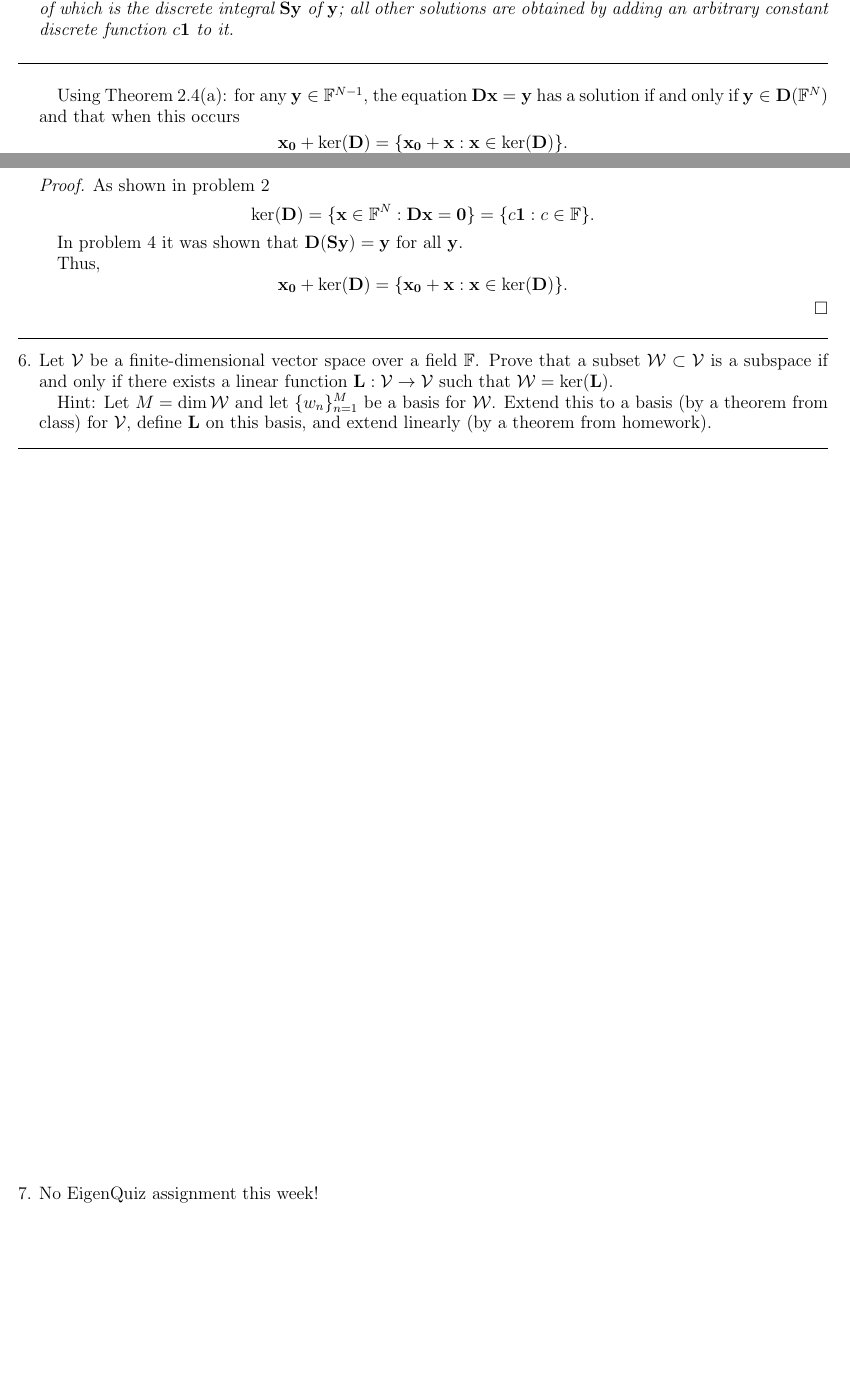
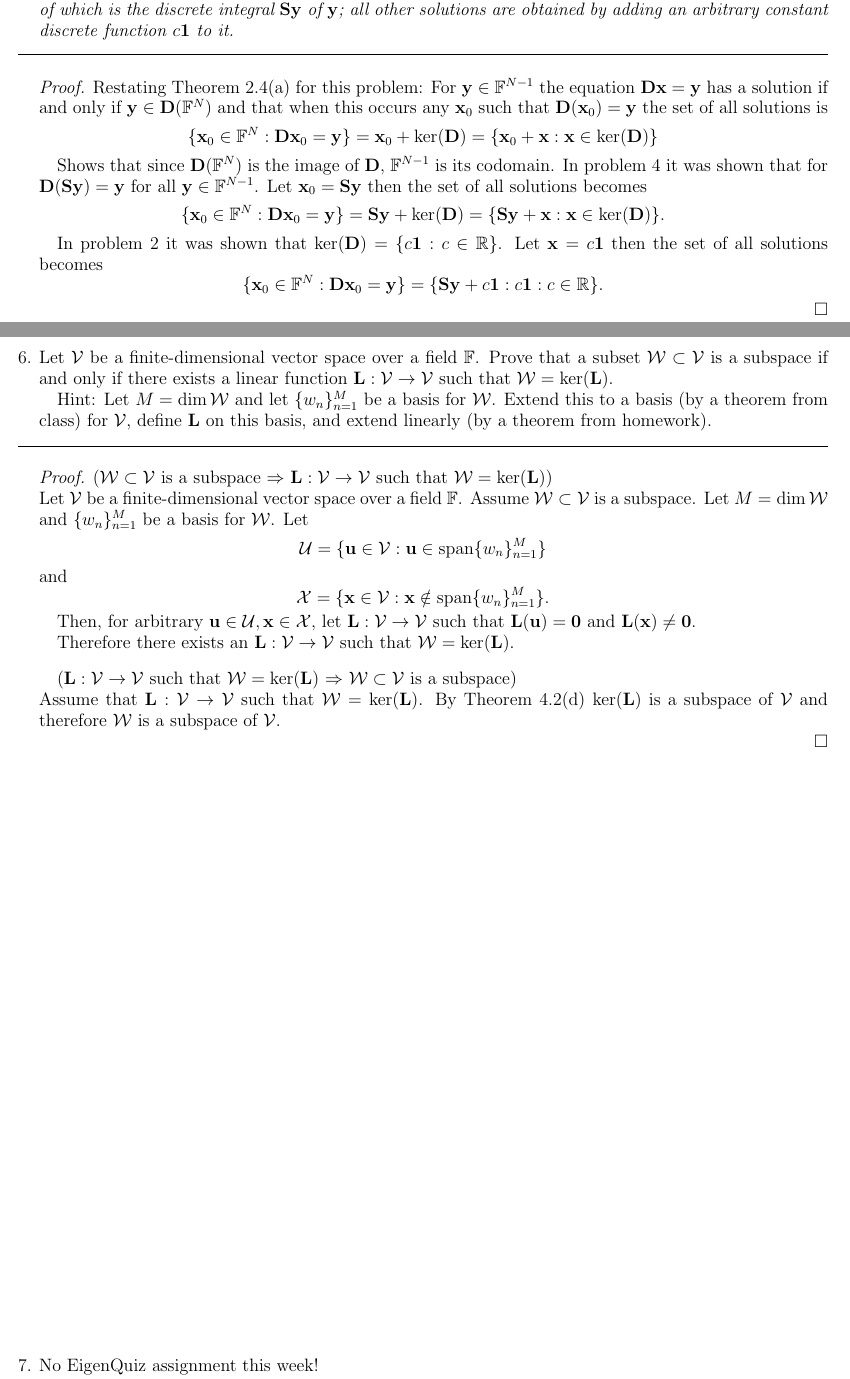
Before and after one commit to bhosley/Schoolwork, a LaTeX problem sheet (2022Q4 - Linear Algebra/HW4/HW4.tex): two parts of pages 3 and 4 of 4 before the commit and two parts of pages 4 and 5 of 5 after it, joined at a grey line, cut so that both start at the same text, the shorter picture padded with empty space. Compiled offline with pdfLaTeX.

Commit message:
Update HW4.tex

```diff
--- a/2022Q4 - Linear Algebra/HW4/HW4.tex
+++ b/2022Q4 - Linear Algebra/HW4/HW4.tex
@@ -257,44 +257,80 @@ all other solutions are obtained by adding an arbitrary constant discrete functi
 \hrule
 \bigskip
 
-Using Theorem 2.4(a):
-for any $\mathbf{y}\in\mathbb{F}^{N-1}$, the equation
-$\mathbf{D}\mathbf{x}=\mathbf{y}$ has a solution
-if and only if $\mathbf{y}\in\mathbf{D}(\mathbb{F}^N)$ and that when this occurs
-\[\mathbf{x_0} + \operatorname{ker}(\mathbf{D}) =
-	\{\mathbf{x_0} + \mathbf{x} : \mathbf{x}\in\operatorname{ker}(\mathbf{D})\}.\]
 
 \begin{proof}
-	As shown in problem 2
-	\begin{equation*}
-		\ker(\mathbf{D})
-		=\{\mathbf{x}\in\mathbb{F}^N: \mathbf{D}\mathbf{x}=\mathbf{0}\}
-		=\{c\mathbf{1}: c\in\mathbb{F}\}.
-	\end{equation*}
+	Restating Theorem 2.4(a) for this problem:
+	For $\mathbf{y}\in\mathbb{F}^{N-1}$ the equation
+	$\mathbf{D}\mathbf{x}=\mathbf{y}$ has a solution
+	if and only if $\mathbf{y}\in\mathbf{D}(\mathbb{F}^N)$ and that when this occurs
+	any $\mathbf{x}_0$ such that $\mathbf{D}(\mathbf{x}_0) = \mathbf{y}$ the set of all solutions is
+	\[
+	\{\mathbf{x}_0\in\mathbb{F}^N: \mathbf{D}\mathbf{x}_0=\mathbf{y}\} =
+	\mathbf{x}_0 + \ker(\mathbf{D}) =
+	\{\mathbf{x}_0 + \mathbf{x} : \mathbf{x}\in\operatorname{ker}(\mathbf{D})\}
+	\]
 
+	Shows that since $\mathbf{D}(\mathbb{F}^N)$ is the image of $\mathbf{D}$, $\mathbb{F}^{N-1}$ is its codomain.
+%
+	In problem 4 it was shown that for
+	$\mathbf{D}(\mathbf{Sy})=\mathbf{y}$ for all $\mathbf{y}\in\mathbb{F}^{N-1}$.
+	Let $\mathbf{x}_0 = \mathbf{Sy}$
+	then the set of all solutions becomes
+	\[
+	\{\mathbf{x}_0\in\mathbb{F}^N: \mathbf{D}\mathbf{x}_0=\mathbf{y}\} =
+	\mathbf{Sy} + \ker(\mathbf{D}) =
+	\{\mathbf{Sy} + \mathbf{x} : \mathbf{x}\in\operatorname{ker}(\mathbf{D})\}.
+	\]
 
-	In problem 4 it was shown that
-	$\mathbf{D}(\mathbf{Sy}) = \mathbf{y}$ for all $\mathbf{y}$.
+	In problem 2 it was shown that
+	\(\ker(\mathbf{D}) = \{c\mathbf{1}: c\in\mathbb{R}\}\).
+	Let $\mathbf{x} = c\mathbf{1}$
+	then the set of all solutions becomes
+	\[
+	\{\mathbf{x}_0\in\mathbb{F}^N: \mathbf{D}\mathbf{x}_0=\mathbf{y}\} =
+	\{\mathbf{Sy} + c\mathbf{1} : c\mathbf{1}: c\in\mathbb{R}\}.
+	\]
 
-	Thus,
-	\[\mathbf{x_0} + \operatorname{ker}(\mathbf{D}) =
-		\{\mathbf{x_0} + \mathbf{x} : \mathbf{x}\in\operatorname{ker}(\mathbf{D})\}.\]
 \end{proof}
+
+\clearpage
+
+\item Let \(\mathcal{V}\) be a finite-dimensional vector space over a field \(\mathbb{F}\). Prove that a subset \(\mathcal{W}\subset\mathcal{V}\) is a subspace if and only if there exists a linear function \(\mathbf{L}:\mathcal{V}\to\mathcal{V}\) such that \(\mathcal{W}=\operatorname{ker}(\mathbf{L})\).
+
+Hint: Let \(M = \operatorname{dim}\mathcal{W}\) and let \(\{w_{n}\}_{n=1}^{M}\) be a basis for \(\mathcal{W}\). Extend this to a basis (by a theorem from class) for \(\mathcal{V}\), define \(\mathbf{L}\) on this basis, and extend linearly (by a theorem from homework).
 
 \bigskip
 \hrule
 \bigskip
 
-\item Let \(\mathcal{V}\) be a finite-dimensional vector space over a field \(\mathbb{F}\). Prove that a subset \(\mathcal{W}\subset\mathcal{V}\) is a subspace if and only if there exists a linear function \(\mathbf{L}:\mathcal{V}\to\mathcal{V}\) such that \(\mathcal{W}=\operatorname{ker}(\mathbf{L})\).
+\begin{proof}
+	(\(\mathcal{W}\subset\mathcal{V}\) is a subspace $\Rightarrow$ \(\mathbf{L}:\mathcal{V}\to\mathcal{V}\) such that \(\mathcal{W}=\operatorname{ker}(\mathbf{L})\)) \\
+	%
+	Let \(\mathcal{V}\) be a finite-dimensional vector space over a field \(\mathbb{F}\).
+	Assume \(\mathcal{W}\subset\mathcal{V}\) is a subspace.
+	Let \(M = \operatorname{dim}\mathcal{W}\)
+	and \(\{w_{n}\}_{n=1}^{M}\) be a basis for \(\mathcal{W}\).
+	%
+	Let \[\mathcal{U}=\{\mathbf{u}\in\mathcal{V}:\mathbf{u}\in\operatorname{span}\{w_{n}\}_{n=1}^{M} \} \]
+	and \[\mathcal{X}=\{\mathbf{x}\in\mathcal{V}:\mathbf{x}\notin\operatorname{span}\{w_{n}\}_{n=1}^{M} \}.\]
 
-Hint: Let \(M = \operatorname{dim}\mathcal{W}\) and let \(\{w_{n}\}_{n=1}^{M}\) be a basis for \(\mathcal{W}\). Extend this to a basis (by a theorem from class) for \(\mathcal{V}\), define \(\mathbf{L}\) on this basis, and extend linearly (by a theorem from homework).
+	Then, for arbitrary \(\mathbf{u}\in\mathcal{U},\mathbf{x}\in\mathcal{X}\),
+	let \(\mathbf{L}:\mathcal{V}\to\mathcal{V}\)
+	such that \(\mathbf{L}(\mathbf{u}) = \mathbf{0} \)
+	and \(\mathbf{L}(\mathbf{x}) \neq \mathbf{0} \).
 
 
-\bigskip
-\hrule
-\bigskip
+	Therefore there exists an \(\mathbf{L}:\mathcal{V}\to\mathcal{V}\)
+	such that \(\mathcal{W}=\operatorname{ker}(\mathbf{L})\).
 
+	\bigskip
+	(\(\mathbf{L}:\mathcal{V}\to\mathcal{V}\) such that \(\mathcal{W}=\operatorname{ker}(\mathbf{L})\)
+	$\Rightarrow$  \(\mathcal{W}\subset\mathcal{V}\) is a subspace) \\
+	%
+	Assume that \(\mathbf{L}:\mathcal{V}\to\mathcal{V}\) such that \(\mathcal{W}=\ker(\mathbf{L})\).
+	By Theorem 4.2(d) \(\ker(\mathbf{L})\) is a subspace of \(\mathcal{V}\) and therefore \(\mathcal{W}\) is a subspace of \(\mathcal{V}\).
 
+\end{proof}
 
 
 \vspace*{\fill}
```
Also changed, not shown: 2022Q4 - Linear Algebra/HW4/HW4.tex (8 more changed lines).
